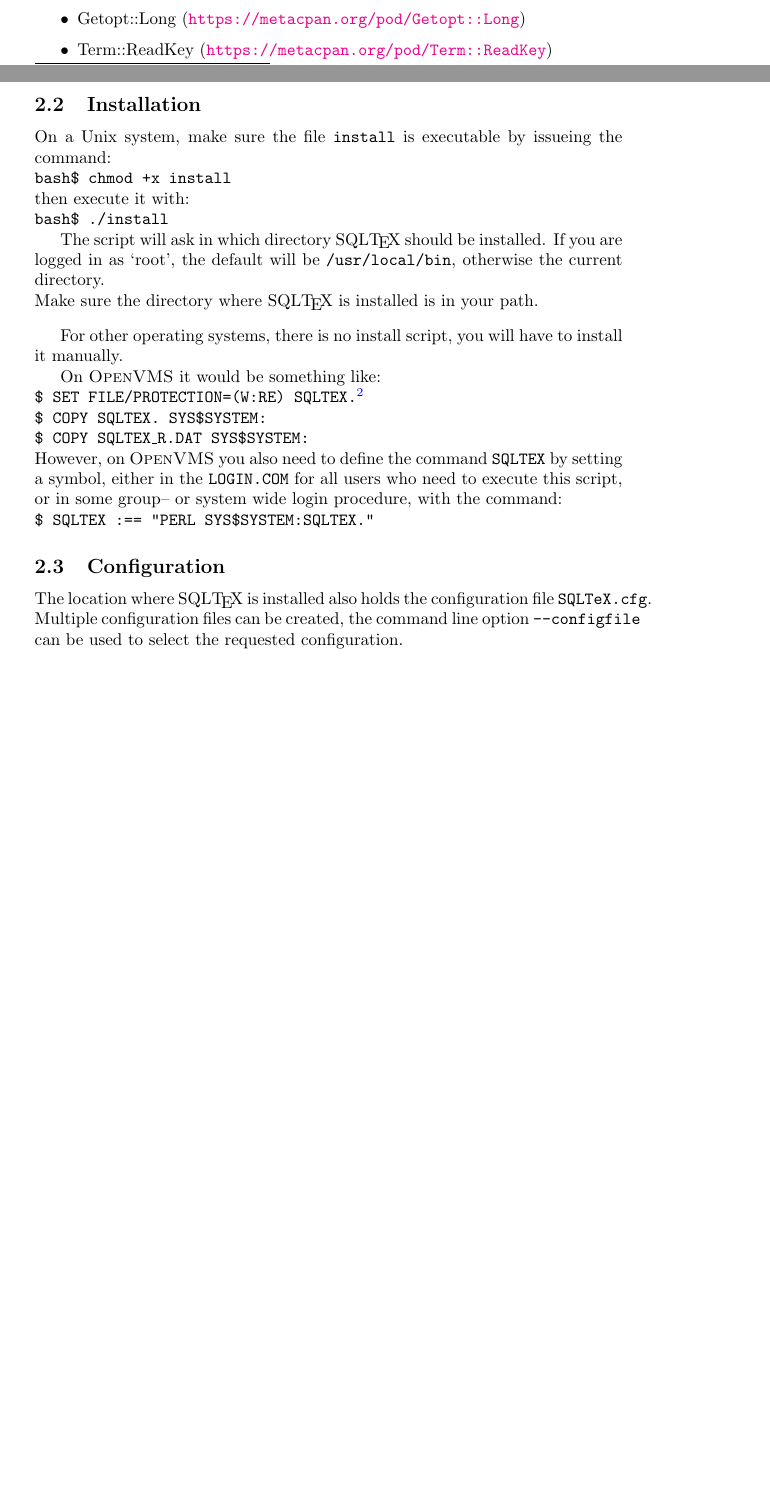
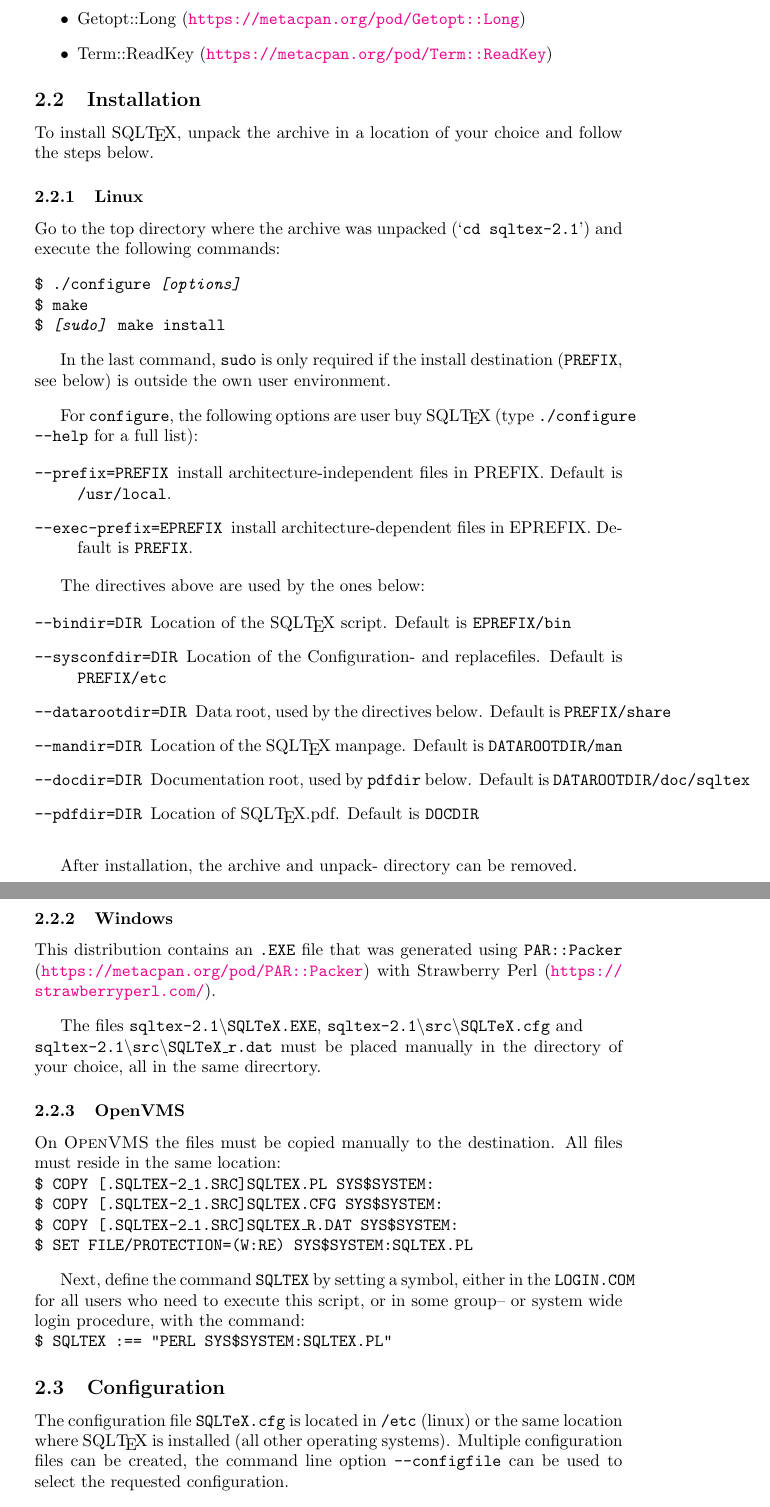
Before and after one commit to oveas/sqltex, a LaTeX document (doc/SQLTeX.tex): two parts of pages 2 and 3 of 18 before the commit and two parts of pages 3 and 4 of 19 after it, joined at a grey line, cut so that both start at the same text, the shorter picture padded with empty space. Compiled offline with pdfLaTeX.

Commit message:
Documentation updates

```diff
--- a/doc/SQLTeX.tex
+++ b/doc/SQLTeX.tex
@@ -59,36 +59,74 @@ SQL\TeX\ requires the following software:
 
 \subsection{Installation}
 
-On a Unix system, make sure the file \texttt{install} is executable by issueing
-the command:\\
-\texttt{bash\$ chmod +x install}\\
-then execute it with:\\
-\texttt{bash\$ ./install}
+To install SQL\TeX, unpack the archive in a location of your choice and follow the steps below.
 
-The script will ask in which directory SQL\TeX\ should be installed. If you are
-logged in as `root', the default will be \texttt{/usr/local/bin}, otherwise the
-current directory.\\
-Make sure the directory where SQL\TeX\ is installed is in your path.
+\subsubsection{Linux}
+
+Go to the top directory where the archive was unpacked (`\texttt{cd sqltex-2.1}') and execute the following commands:
 
 \vs
 
-For other operating systems, there is no install script, you will have to install
-it manually.
+\noindent\texttt{\$ ./configure \textit{[options]}\\
+\$ make \\
+\$ \textit{[sudo] }make install}
 
-On \textsc{OpenVMS} it would be something like:\\
-\texttt{\$ SET FILE/PROTECTION=(W:RE) SQLTEX.\footnote{Note the dot (`.') at the end of the file; on
-\textsc{OpenVMS} systems, all files must to have a file extension, which can
-be empty, in which case the filename ends with a dot.}\\
-\$ COPY SQLTEX. SYS\$SYSTEM:\\
-\$ COPY SQLTEX\_R.DAT SYS\$SYSTEM:}\\
-However, on \textsc{OpenVMS} you also need to define the command \texttt{SQLTEX} by setting a symbol,
+\vs
+
+In the last command, \texttt{sudo} is only required if the install destination (\texttt{PREFIX}, see below) is outside the own user environment.
+
+\vs
+
+For \texttt{configure}, the following options are user buy SQL\TeX\ (type \texttt{./configure --help} for a full list):
+
+\begin{description}
+\item[\texttt{--prefix=PREFIX}]         install architecture-independent files in PREFIX. Default is \texttt{/usr/local}.
+\item[\texttt{--exec-prefix=EPREFIX}]   install architecture-dependent files in EPREFIX. Default is \texttt{PREFIX}.
+\end{description}
+
+The directives above are used by the ones below:
+
+\begin{description}
+\item[\texttt{--bindir=DIR}]            Location of the SQL\TeX\ script. Default is \texttt{EPREFIX/bin}
+\item[\texttt{--sysconfdir=DIR}]        Location of the Configuration- and replacefiles. Default is \texttt{PREFIX/etc}
+\item[\texttt{--datarootdir=DIR}]       Data root, used by  the directives below. Default is \texttt{PREFIX/share}
+\item[\texttt{--mandir=DIR}]            Location of the SQL\TeX\ manpage. Default is \texttt{DATAROOTDIR/man}
+\item[\texttt{--docdir=DIR}]            Documentation root, used by \texttt{pdfdir} below. Default is \texttt{DATAROOTDIR/doc/sqltex}
+\item[\texttt{--pdfdir=DIR}]            Location of SQL\TeX.pdf. Default is \texttt{DOCDIR}
+\end{description}
+
+\vs
+
+After installation, the archive and unpack- directory can be removed.
+
+\subsubsection{Windows}
+
+This distribution contains an \texttt{.EXE} file that was generated using \texttt{PAR::Packer} (\url{https://metacpan.org/pod/PAR::Packer}) with Strawberry Perl (\url{https://strawberryperl.com/}).
+
+\vs
+
+The files \texttt{sqltex-2.1\ensuremath{\backslash}SQLTeX.EXE}, \texttt{sqltex-2.1\ensuremath{\backslash}src\ensuremath{\backslash}SQLTeX.cfg} and \\ \texttt{sqltex-2.1\ensuremath{\backslash}src\ensuremath{\backslash}SQLTeX\_r.dat} must be placed manually in the directory of your choice, all in the same direcrtory.
+
+
+\subsubsection{OpenVMS}
+
+On \textsc{OpenVMS} the files must be copied manually to the destination. All files must reside in the same location:\\
+\texttt{\$ COPY [.SQLTEX-2\_1.SRC]SQLTEX.PL SYS\$SYSTEM:\\
+\$ COPY [.SQLTEX-2\_1.SRC]SQLTEX.CFG SYS\$SYSTEM:\\
+\$ COPY [.SQLTEX-2\_1.SRC]SQLTEX\_R.DAT SYS\$SYSTEM:\\
+\$ SET FILE/PROTECTION=(W:RE) SYS\$SYSTEM:SQLTEX.PL}
+
+\vs
+
+Next, define the command \texttt{SQLTEX} by setting a symbol,
 either in the \texttt{LOGIN.COM} for all users who need to execute this script, or in some group-- or
 system wide login procedure, with the command:  \\
-\texttt{\$ SQLTEX :== "PERL SYS\$SYSTEM:SQLTEX."}
+\texttt{\$ SQLTEX :== "PERL SYS\$SYSTEM:SQLTEX.PL"}
 
 \subsection{Configuration}\label{config}
 
-The location where SQL\TeX\ is installed also holds the configuration file \texttt{SQLTeX.cfg}.
+The configuration file \texttt{SQLTeX.cfg} is located in \texttt{/etc} (linux) or the same location where
+SQL\TeX\ is installed (all other operating systems).
 Multiple configuration files can be created, the command line option \texttt{--configfile} can be used to
 select the requested configuration.
 
```
Also changed, not shown: README.md, doc/SQLTeX.tex (95 more changed lines).
